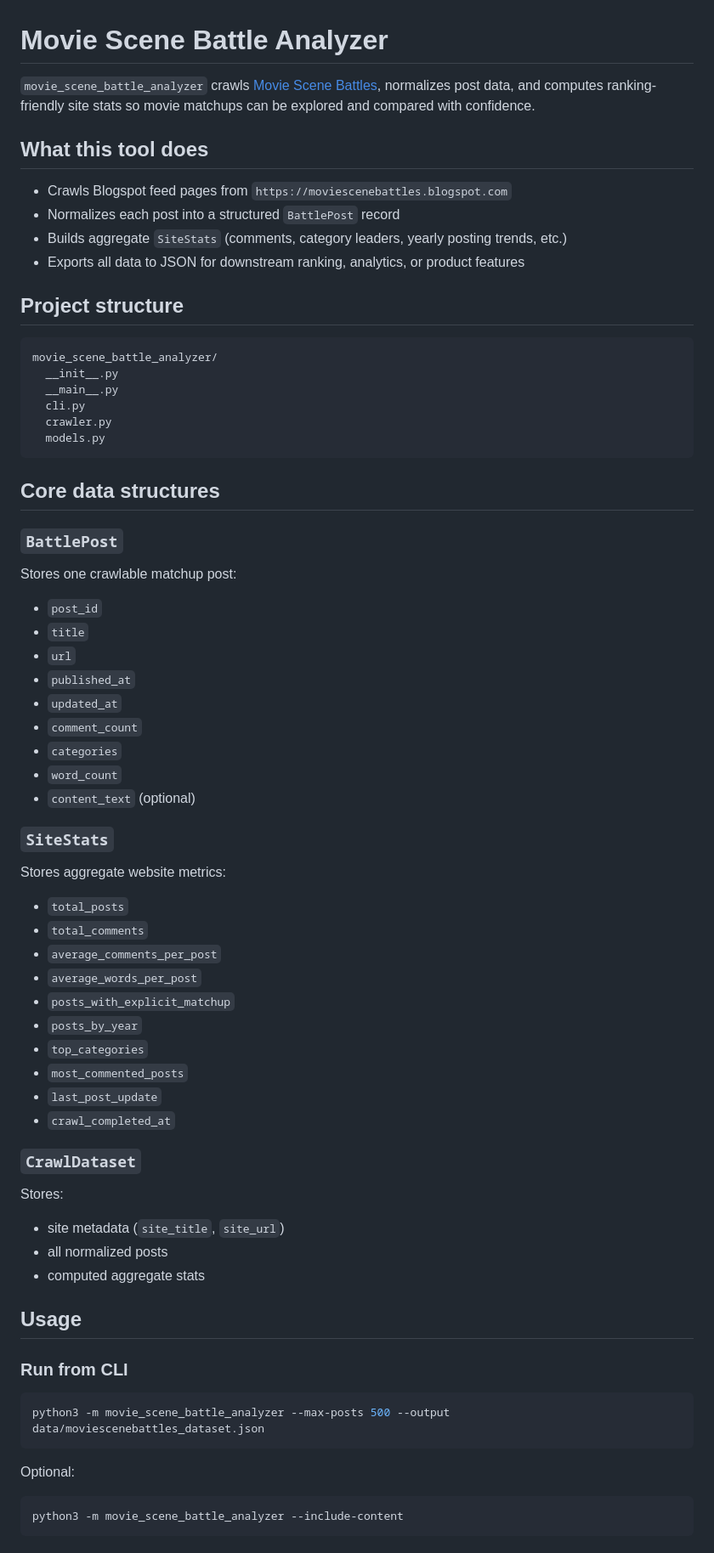
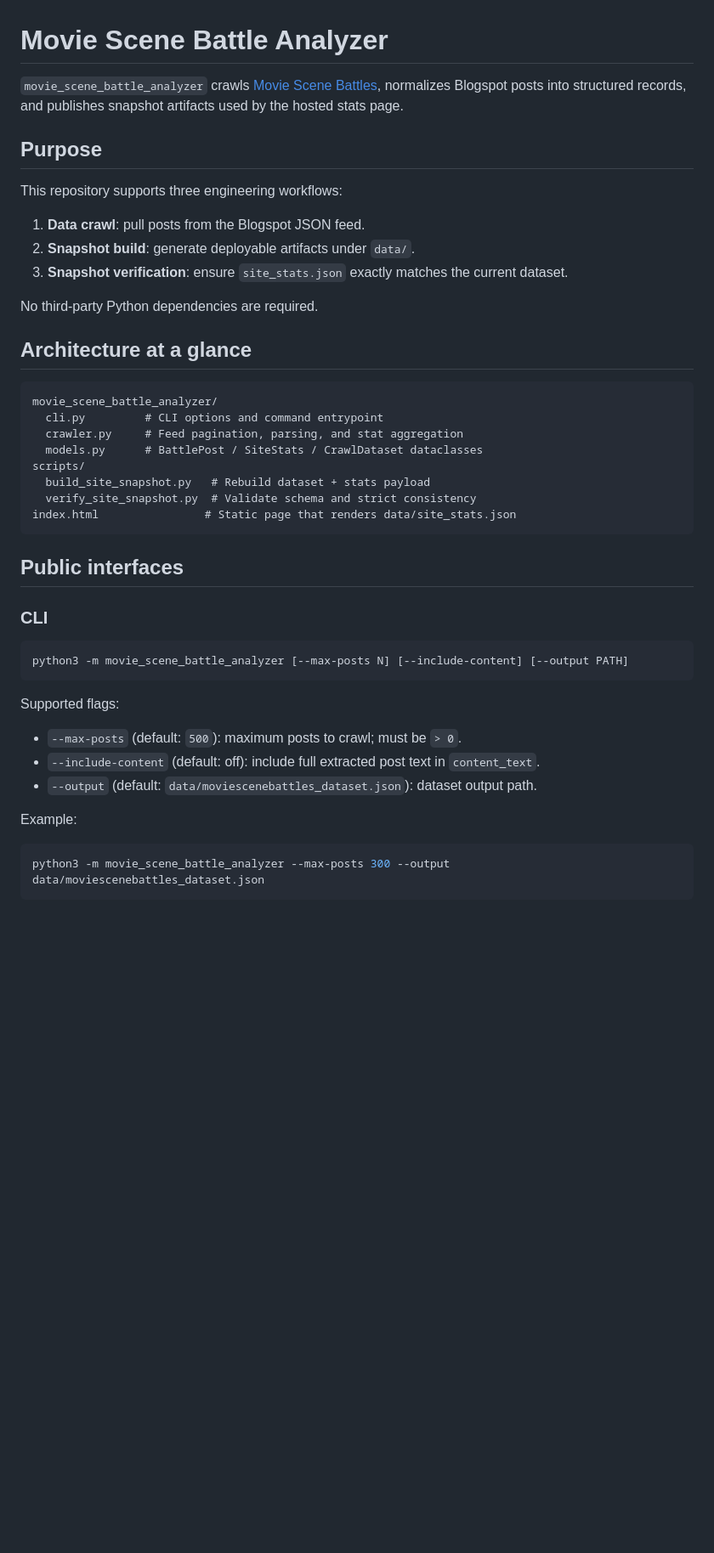
Before and after one commit to MAKaminski/movie_scene_battle_analyzer, a Markdown page: README.md, the part around one of its changes. Shown at 85% size. Rendered like a GitHub page; blank space fills up the shorter version.

Commit message:
docs: refresh README with snapshot runbook and interfaces
Co-authored-by: Michael Kaminski <MKaminski1337@Gmail.com>

````diff
--- a/README.md
+++ b/README.md
@@ -1,69 +1,47 @@
 # Movie Scene Battle Analyzer
 
-`movie_scene_battle_analyzer` crawls [Movie Scene Battles](https://moviescenebattles.blogspot.com), normalizes post data, and computes ranking-friendly site stats so movie matchups can be explored and compared with confidence.
+`movie_scene_battle_analyzer` crawls [Movie Scene Battles](https://moviescenebattles.blogspot.com), normalizes Blogspot posts into structured records, and publishes snapshot artifacts used by the hosted stats page.
 
-## What this tool does
+## Purpose
 
-- Crawls Blogspot feed pages from `https://moviescenebattles.blogspot.com`
-- Normalizes each post into a structured `BattlePost` record
-- Builds aggregate `SiteStats` (comments, category leaders, yearly posting trends, etc.)
-- Exports all data to JSON for downstream ranking, analytics, or product features
+This repository supports three engineering workflows:
 
-## Project structure
+1. **Data crawl**: pull posts from the Blogspot JSON feed.
+2. **Snapshot build**: generate deployable artifacts under `data/`.
+3. **Snapshot verification**: ensure `site_stats.json` exactly matches the current dataset.
+
+No third-party Python dependencies are required.
+
+## Architecture at a glance
 
 ```text
 movie_scene_battle_analyzer/
-  __init__.py
-  __main__.py
-  cli.py
-  crawler.py
-  models.py
+  cli.py         # CLI options and command entrypoint
+  crawler.py     # Feed pagination, parsing, and stat aggregation
+  models.py      # BattlePost / SiteStats / CrawlDataset dataclasses
+scripts/
+  build_site_snapshot.py   # Rebuild dataset + stats payload
+  verify_site_snapshot.py  # Validate schema and strict consistency
+index.html                # Static page that renders data/site_stats.json
 ```
 
-## Core data structures
+## Public interfaces
 
-### `BattlePost`
-Stores one crawlable matchup post:
-- `post_id`
-- `title`
-- `url`
-- `published_at`
-- `updated_at`
-- `comment_count`
-- `categories`
-- `word_count`
-- `content_text` (optional)
-
-### `SiteStats`
-Stores aggregate website metrics:
-- `total_posts`
-- `total_comments`
-- `average_comments_per_post`
-- `average_words_per_post`
-- `posts_with_explicit_matchup`
-- `posts_by_year`
-- `top_categories`
-- `most_commented_posts`
-- `last_post_update`
-- `crawl_completed_at`
-
-### `CrawlDataset`
-Stores:
-- site metadata (`site_title`, `site_url`)
-- all normalized posts
-- computed aggregate stats
-
-## Usage
-
-### Run from CLI
+### CLI
 
 ```bash
-python3 -m movie_scene_battle_analyzer --max-posts 500 --output data/moviescenebattles_dataset.json
+python3 -m movie_scene_battle_analyzer [--max-posts N] [--include-content] [--output PATH]
 ```
 
-Optional:
+Supported flags:
+
+- `--max-posts` (default: `500`): maximum posts to crawl; must be `> 0`.
+- `--include-content` (default: off): include full extracted post text in `content_text`.
+- `--output` (default: `data/moviescenebattles_dataset.json`): dataset output path.
+
+Example:
 
 ```bash
-python3 -m movie_scene_battle_analyzer --include-content
+python3 -m movie_scene_battle_analyzer --max-posts 300 --output data/moviescenebattles_dataset.json
 ```
 
````
Also changed, not shown: other parts of README.md (+98 -45 lines).
